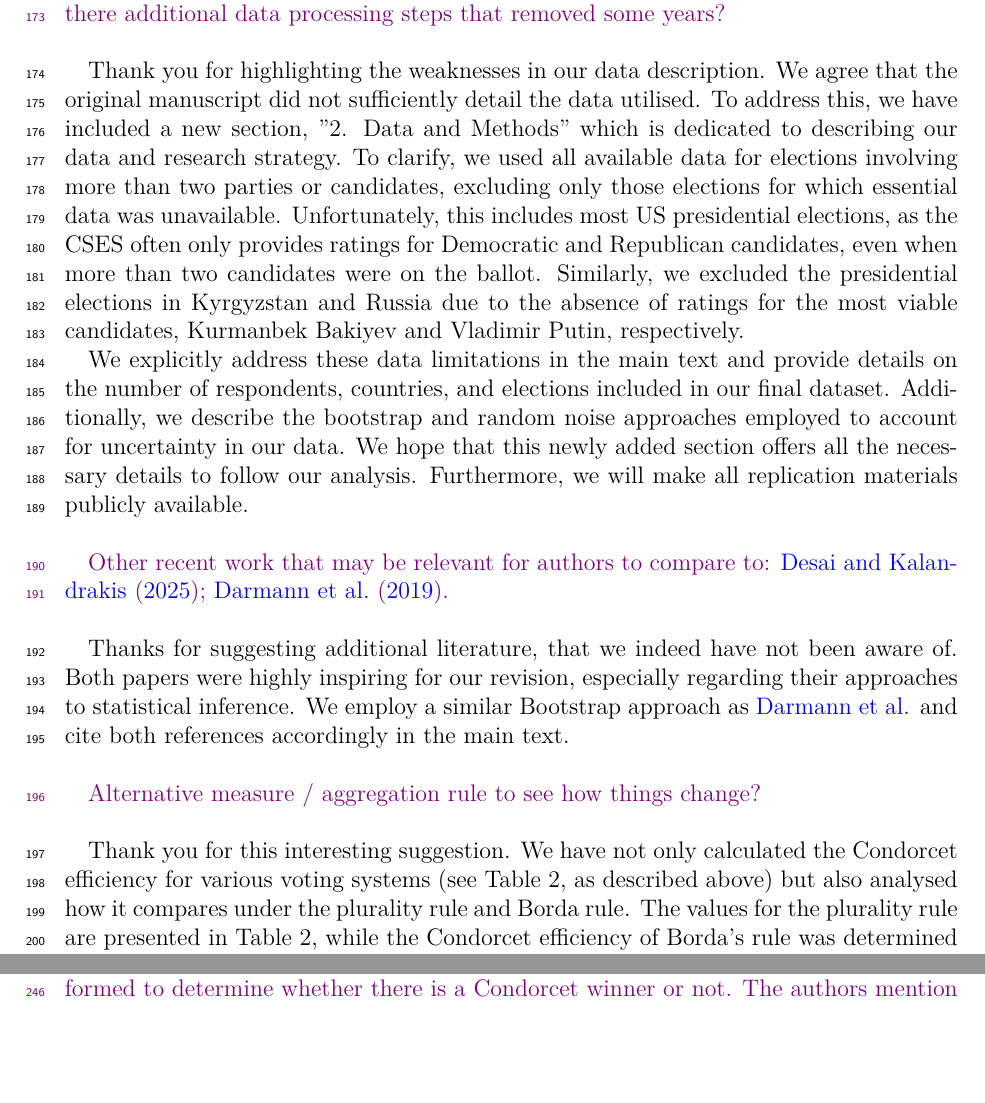
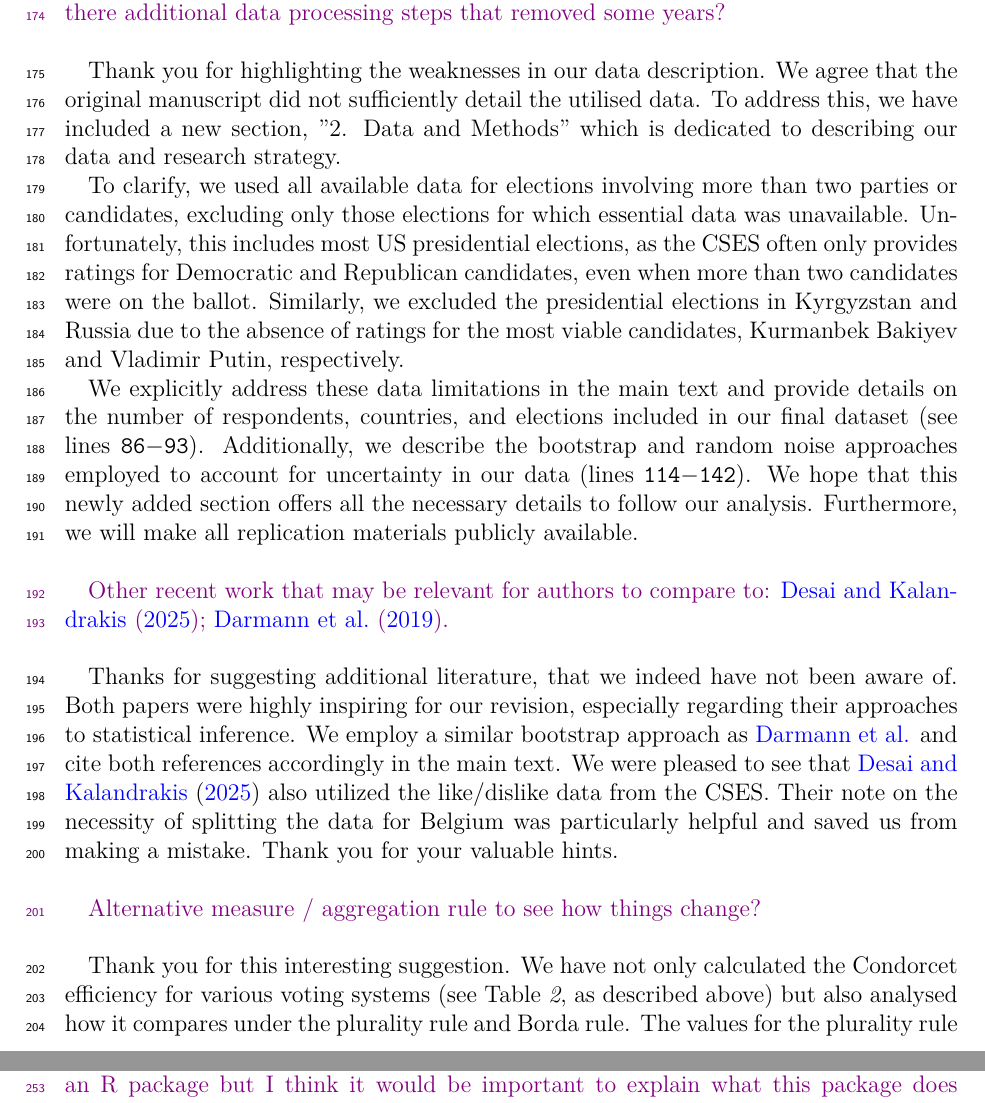
Before and after one commit to salvabarbaro/CondorcetCycle, a LaTeX document (EJ/LetterToReviewers.tex): two parts of pages 7 and 9 of 12 before the commit and two parts of pages 7 and 10 of 12 after it, joined at a grey line, cut so that both start at the same text, the shorter picture padded with empty space. Compiled offline with pdfLaTeX.

Commit message:
Auto-sync changes EJ

```diff
--- a/EJ/LetterToReviewers.tex
+++ b/EJ/LetterToReviewers.tex
@@ -147,22 +146,24 @@ We agree and revised the introduction. The introduction now presents a standard
 \begin{changes}
 More details on data. For example, why just 1996/2004 for the US? The reform party only did well in 1992/1996. What about Nader in 2000 with the greens? Is this scattered years list simply based on what CSES has (my guess for why 1992 is missing) or are there additional data processing steps that removed some years?
 \end{changes}
-Thank you for highlighting the weaknesses in our data description. We agree that the original manuscript did not sufficiently detail the data utilised. To address this, we have included a new section, "2. Data and Methods" which is dedicated to describing our data and research strategy. To clarify, we used all available data for elections involving more than two parties or candidates, excluding only those elections for which essential data was unavailable. Unfortunately, this includes most US presidential elections, as the CSES often only provides ratings for Democratic and Republican candidates, even when more than two candidates were on the ballot. Similarly, we excluded the presidential elections in Kyrgyzstan and Russia due to the absence of ratings for the most viable candidates, Kurmanbek Bakiyev and Vladimir Putin, respectively.
+Thank you for highlighting the weaknesses in our data description. We agree that the original manuscript did not sufficiently detail the utilised data. To address this, we have included a new section, "2. Data and Methods" which is dedicated to describing our data and research strategy.
 
-We explicitly address these data limitations in the main text and provide details on the number of respondents, countries, and elections included in our final dataset. Additionally, we describe the bootstrap and random noise approaches employed to account for uncertainty in our data. We hope that this newly added section offers all the necessary details to follow our analysis. Furthermore, we will make all replication materials publicly available.
+To clarify, we used all available data for elections involving more than two parties or candidates, excluding only those elections for which essential data was unavailable. Unfortunately, this includes most US presidential elections, as the CSES often only provides ratings for Democratic and Republican candidates, even when more than two candidates were on the ballot. Similarly, we excluded the presidential elections in Kyrgyzstan and Russia due to the absence of ratings for the most viable candidates, Kurmanbek Bakiyev and Vladimir Putin, respectively.
+
+We explicitly address these data limitations in the main text and provide details on the number of respondents, countries, and elections included in our final dataset (see lines \texttt{86$-$93}). Additionally, we describe the bootstrap and random noise approaches employed to account for uncertainty in our data (lines \texttt{114$-$142}). We hope that this newly added section offers all the necessary details to follow our analysis. Furthermore, we will make all replication materials publicly available.
 
 \begin{changes}
 Other recent work that may be relevant for authors to compare to: \cite{Desai2025, Darmann2019}.
 \end{changes}
 
-Thanks for suggesting additional literature, that we indeed have not been aware of. Both papers were highly inspiring for our revision, especially regarding their approaches to statistical inference. We employ a similar Bootstrap approach as \citeauthor{Darmann2019} and cite both references accordingly in the main text.
+Thanks for suggesting additional literature, that we indeed have not been aware of. Both papers were highly inspiring for our revision, especially regarding their approaches to statistical inference. We employ a similar bootstrap approach as \citeauthor{Darmann2019} and cite both references accordingly in the main text.  We were pleased to see that \cite{Desai2025} also utilized the like/dislike data from the CSES. Their note on the necessity of splitting the data for Belgium was particularly helpful and saved us from making a mistake. Thank you for your valuable hints.
 
 
 \begin{changes}
 Alternative measure / aggregation rule to see how things change?
 \end{changes}
 
-Thank you for this interesting suggestion. We have not only calculated the Condorcet efficiency for various voting systems (see Table 2, as described above) but also analysed how it compares under the plurality rule and Borda rule. The values for the plurality rule are presented in Table 2, while the Condorcet efficiency of  Borda's rule was determined by re-evaluating all data according to Borda's scoring rule. There is extensive literature on the debate between 'Condorcet vs. Borda'. Our analysis highlights that the outcomes of these two approaches often align, and we explain the circumstances under which they diverge. For further details, please refer to lines 285–300.
+Thank you for this interesting suggestion. We have not only calculated the Condorcet efficiency for various voting systems (see Table \textit{2}, as described above) but also analysed how it compares under the plurality rule and Borda rule. The values for the plurality rule are presented in Table \textit{2}, while the Condorcet efficiency of  Borda's rule was determined by re-evaluating all data according to Borda's scoring rule. There is extensive literature on the debate between 'Condorcet vs. Borda'. Our analysis highlights that the outcomes of these two approaches often align, and we explain the circumstances under which they diverge. For further details, please refer to lines \texttt{285$–$300}.
 
 \begin{changes}
 The mention of non-reporting of null results is interesting but is the claim that some authors sought evidence, presented, but did not end up publishing results a guess or based on knowledge? If the latter, the presentations could be cited.
```
Also changed, not shown: EJ/LetterToReviewers.pdf, EJ/LetterToReviewers.tex (17 more changed lines). Lines whose indentation alone changed are shown as unchanged.
